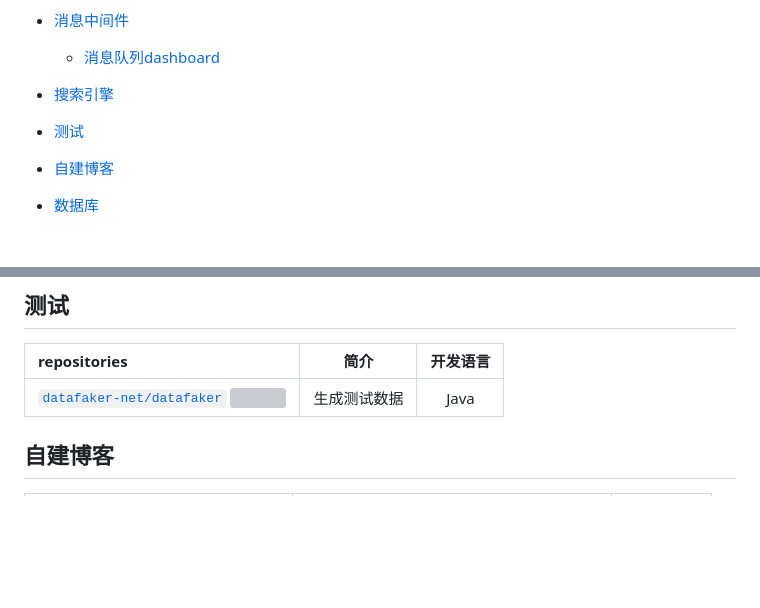
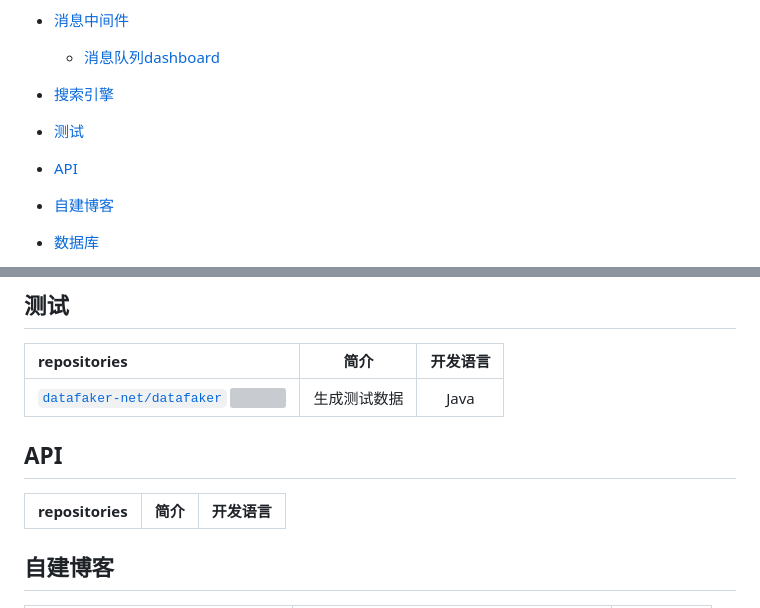
Before and after one commit to weihubeats/Asuna, a Markdown page: README.md, 2 parts joined by grey strips. Rendered like a GitHub page; blank space fills up the shorter version; grey boxes are pictures that could not be loaded.

Commit message:
:tada: add api

```diff
--- a/README.md
+++ b/README.md
@@ -48,6 +48,7 @@
   - [消息队列dashboard](#消息队列dashboard)
 - [搜索引擎](#搜索引擎)
 - [测试](#测试)
+- [API](#API)
 - [自建博客](#自建博客)
 - [数据库](#数据库)
 - [内存数据库](#内存数据库)
@@ -453,6 +454,9 @@ repositories | 简介  |开发语言|
  :------------ |:---:|:---:|
 [`datafaker-net/datafaker` ![](https://img.shields.io/github/stars/datafaker-net/datafaker.svg?style=social&label=Star)](https://github.com/datafaker-net/datafaker)|生成测试数据|Java
 
+## API
+repositories | 简介  |开发语言|
+ :------------ |:---:|:---:|
 
 ## 自建博客
  repositories | 简介  |开发语言|
```
